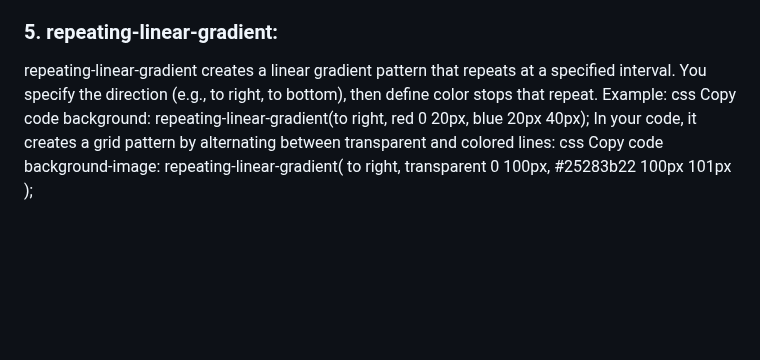
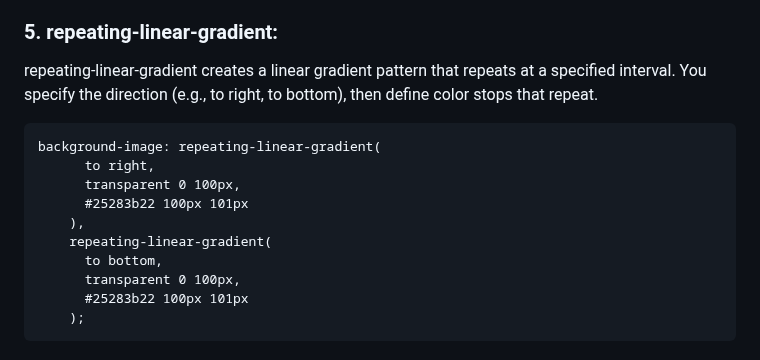
Before and after one commit to JurgenHonest/3D---Image-Autorun, a Markdown page: README.md, the part around the change. Rendered like a GitHub page; blank space fills up the shorter version.

````diff
--- a/README.md
+++ b/README.md
@@ -215,13 +215,15 @@ In your code, transform: perspective(1000px) rotateY(360deg) creates the 3D rota
 ### 5. repeating-linear-gradient:
 repeating-linear-gradient creates a linear gradient pattern that repeats at a specified interval.
 You specify the direction (e.g., to right, to bottom), then define color stops that repeat.
-Example:
-css
-Copy code
-background: repeating-linear-gradient(to right, red 0 20px, blue 20px 40px);
-In your code, it creates a grid pattern by alternating between transparent and colored lines:
-css
-Copy code
+```
 background-image: repeating-linear-gradient(
-  to right, transparent 0 100px, #25283b22 100px 101px
-);
+      to right,
+      transparent 0 100px,
+      #25283b22 100px 101px
+    ),
+    repeating-linear-gradient(
+      to bottom,
+      transparent 0 100px,
+      #25283b22 100px 101px
+    );
+```
````
